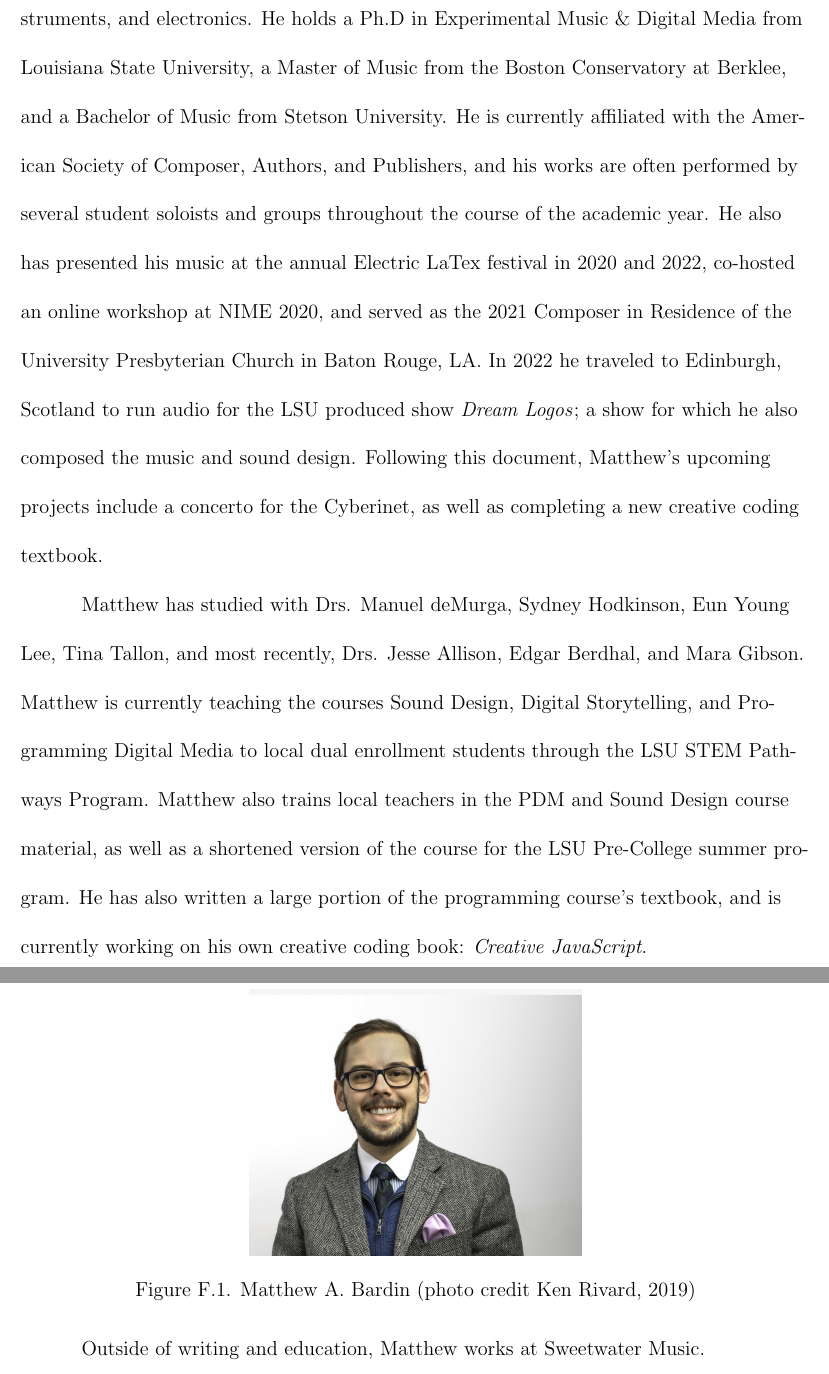
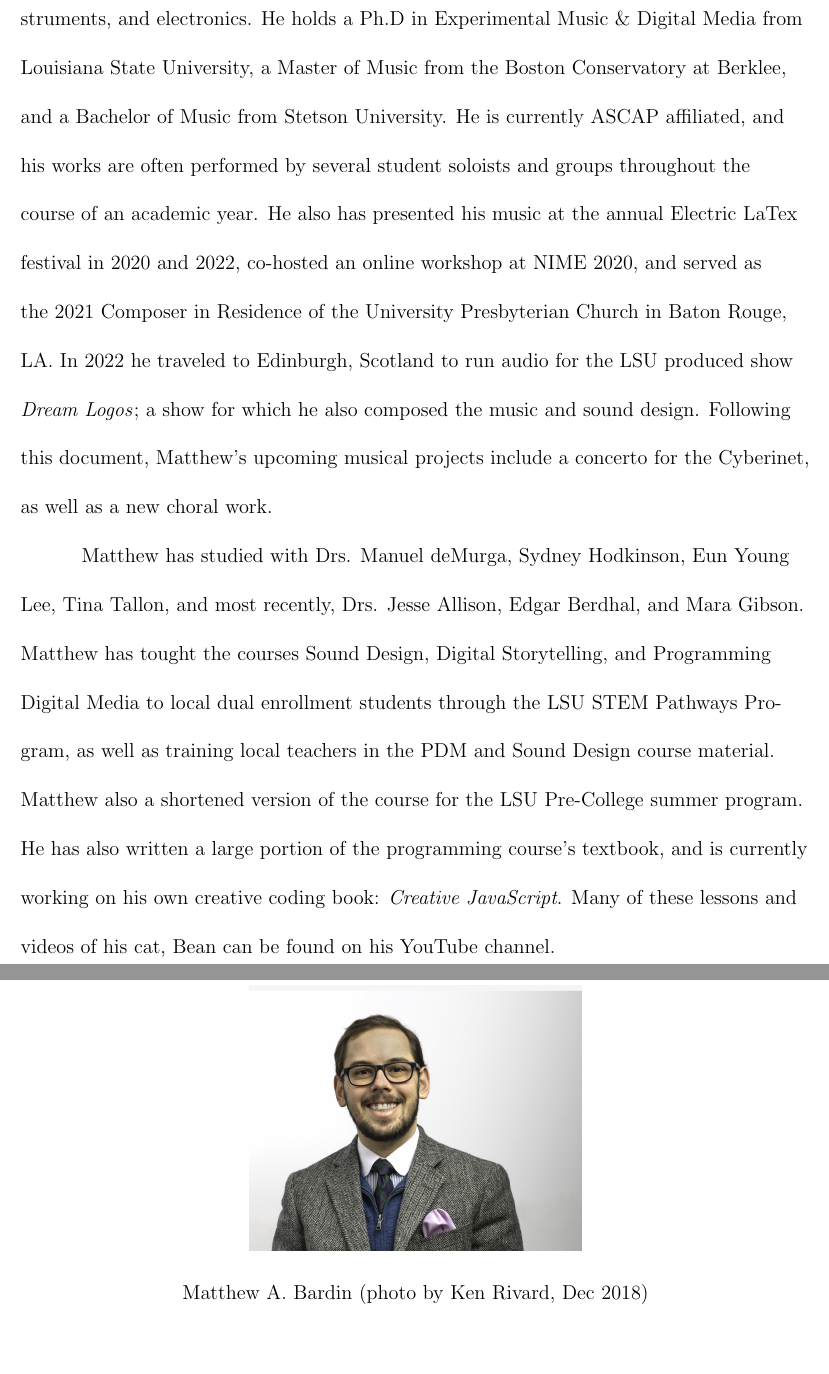
Before and after one commit to mbardin/Dissertation, a LaTeX thesis (mythesis.tex): two parts of pages 173 and 174 of 174, joined at a grey line, cut so that both start at the same text, the shorter picture padded with empty space. Compiled offline with pdfLaTeX.

```diff
--- a/mythesis.tex
+++ b/mythesis.tex
@@ -1899,18 +1909,21 @@
 \chapter{Vita}
 % I'm working on this as if I have already completed and graduated
 
-Dr. Matthew Bardin, originally a native of Central Florida, is currently based in Fort Wayne, ID, and has written music for large ensembles, chamber groups, voice, solo instruments, and electronics. He holds a Ph.D in Experimental Music \& Digital Media from Louisiana State University, a Master of Music from the Boston Conservatory at Berklee, and a  Bachelor of Music from Stetson University. He is currently affiliated with the American Society of Composer, Authors, and Publishers, and his works are often performed by several student soloists and groups throughout the course of the academic year. He also has presented his music at the annual Electric LaTex festival in 2020 and 2022, co-hosted an online workshop at NIME 2020, and served as the 2021 Composer in Residence of the University Presbyterian Church in Baton Rouge, LA. In 2022 he traveled to Edinburgh, Scotland to run audio for the LSU produced show \textit{Dream Logos}; a show for which he also composed the music and sound design. Following this document, Matthew's upcoming projects include a concerto for the Cyberinet, as well as completing a new creative coding textbook.
-
-Matthew has studied with Drs. Manuel deMurga, Sydney Hodkinson, Eun Young Lee, Tina Tallon, and most recently, Drs. Jesse Allison, Edgar Berdhal, and Mara Gibson. Matthew is currently teaching the courses Sound Design, Digital Storytelling, and Programming Digital Media to local dual enrollment students through the LSU STEM Pathways Program. Matthew also trains local teachers in the PDM and Sound Design course material, as well as a shortened version of the course for the LSU Pre-College summer program. He has also written a large portion of the programming course's textbook, and is currently working on his own creative coding book: \textit{Creative JavaScript}.
+Dr. Matthew Bardin, originally a native of Central Florida, is currently based in Fort Wayne, ID, and has written music for large ensembles, chamber groups, voice, solo instruments, and electronics. He holds a Ph.D in Experimental Music \& Digital Media from Louisiana State University, a Master of Music from the Boston Conservatory at Berklee, and a  Bachelor of Music from Stetson University. He is currently ASCAP affiliated, and his works are often performed by several student soloists and groups throughout the course of an academic year. He also has presented his music at the annual Electric LaTex festival in 2020 and 2022, co-hosted an online workshop at NIME 2020, and served as the 2021 Composer in Residence of the University Presbyterian Church in Baton Rouge, LA. In 2022 he traveled to Edinburgh, Scotland to run audio for the LSU produced show \textit{Dream Logos}; a show for which he also composed the music and sound design. Following this document, Matthew's upcoming musical projects include a concerto for the Cyberinet, as well as a new choral work.
+
+Matthew has studied with Drs. Manuel deMurga, Sydney Hodkinson, Eun Young Lee, Tina Tallon, and most recently, Drs. Jesse Allison, Edgar Berdhal, and Mara Gibson. Matthew has tought the courses Sound Design, Digital Storytelling, and Programming Digital Media to local dual enrollment students through the LSU STEM Pathways Program, as well as training local teachers in the PDM and Sound Design course material. Matthew also a shortened version of the course for the LSU Pre-College summer program. He has also written a large portion of the programming course's textbook, and is currently working on his own creative coding book: \textit{Creative JavaScript}. Many of these lessons and videos of his cat, Bean can be found on his YouTube channel.
 
 Outside of writing and education, Matthew works at Sweetwater Music. %say wha tI will be doing once I can make it sound pretty.
 
-\begin{figure}
-    \centering
-    \includegraphics[scale=0.5]{Matt Bardin_web_head_4370.jpg}
-    \caption{Matthew A. Bardin (photo credit Ken Rivard, 2019)}
-    \label{fig:headshot}
-\end{figure}
+
+   \begin{center}
+   \vspace{5mm}
+       \includegraphics[scale=0.5]{Matt Bardin_web_head_4370.jpg}\\
+        Matthew A. Bardin (photo by Ken Rivard, Dec 2018)
+   \end{center}
+    % get a more recent headshot?
+
+
 
 \end{document}
 
```
Also changed, not shown: mythesis.tex (16 more changed lines).
